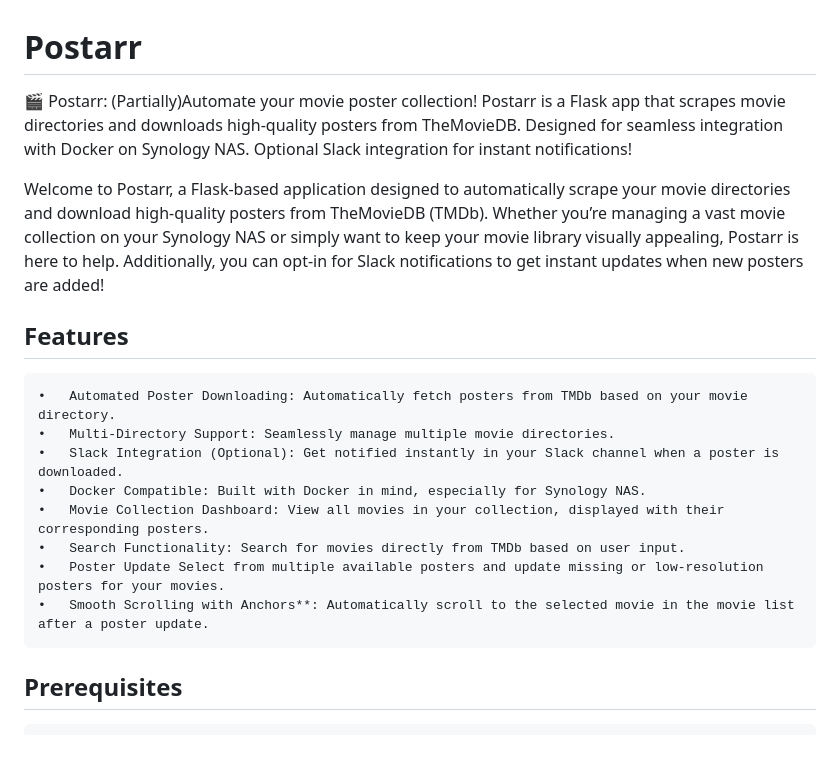
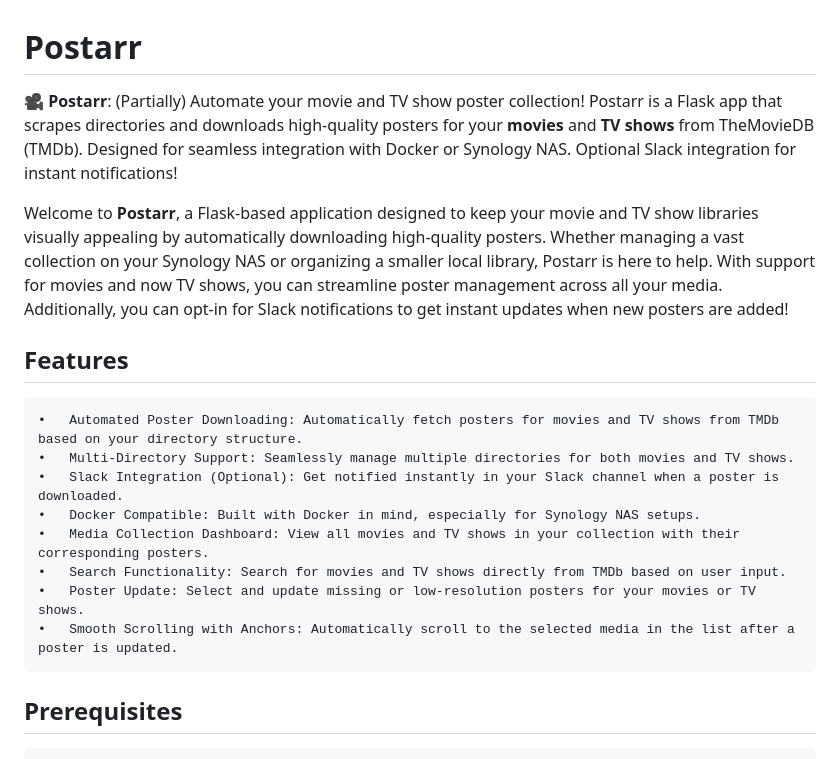
Before and after one commit to anthonysnyder/postarr, a Markdown page: README.md, the part around the change. Rendered like a GitHub page.

```diff
--- a/README.md
+++ b/README.md
@@ -1,18 +1,18 @@
 # Postarr
-🎬 Postarr: (Partially)Automate your movie poster collection! Postarr is a Flask app that scrapes movie directories and downloads high-quality posters from TheMovieDB. Designed for seamless integration with Docker on Synology NAS. Optional Slack integration for instant notifications!
+🎥 **Postarr**: (Partially) Automate your movie and TV show poster collection! Postarr is a Flask app that scrapes directories and downloads high-quality posters for your **movies** and **TV shows** from TheMovieDB (TMDb). Designed for seamless integration with Docker or Synology NAS. Optional Slack integration for instant notifications!
 
-Welcome to Postarr, a Flask-based application designed to automatically scrape your movie directories and download high-quality posters from TheMovieDB (TMDb). Whether you’re managing a vast movie collection on your Synology NAS or simply want to keep your movie library visually appealing, Postarr is here to help. Additionally, you can opt-in for Slack notifications to get instant updates when new posters are added!
+Welcome to **Postarr**, a Flask-based application designed to keep your movie and TV show libraries visually appealing by automatically downloading high-quality posters. Whether managing a vast collection on your Synology NAS or organizing a smaller local library, Postarr is here to help. With support for movies and now TV shows, you can streamline poster management across all your media. Additionally, you can opt-in for Slack notifications to get instant updates when new posters are added!
 
 ## Features
 
-	• 	Automated Poster Downloading: Automatically fetch posters from TMDb based on your movie directory.
-	•	Multi-Directory Support: Seamlessly manage multiple movie directories.
+	•	Automated Poster Downloading: Automatically fetch posters for movies and TV shows from TMDb based on your directory structure.
+	•	Multi-Directory Support: Seamlessly manage multiple directories for both movies and TV shows.
 	•	Slack Integration (Optional): Get notified instantly in your Slack channel when a poster is downloaded.
-	•	Docker Compatible: Built with Docker in mind, especially for Synology NAS.
-  	•	Movie Collection Dashboard: View all movies in your collection, displayed with their corresponding posters.
-	• 	Search Functionality: Search for movies directly from TMDb based on user input.
- 	• 	Poster Update Select from multiple available posters and update missing or low-resolution posters for your movies.
-	•	Smooth Scrolling with Anchors**: Automatically scroll to the selected movie in the movie list after a poster update.
+	•	Docker Compatible: Built with Docker in mind, especially for Synology NAS setups.
+	•	Media Collection Dashboard: View all movies and TV shows in your collection with their corresponding posters.
+	•	Search Functionality: Search for movies and TV shows directly from TMDb based on user input.
+	•	Poster Update: Select and update missing or low-resolution posters for your movies or TV shows.
+	•	Smooth Scrolling with Anchors: Automatically scroll to the selected media in the list after a poster is updated.
 
 ## Prerequisites
 
```
